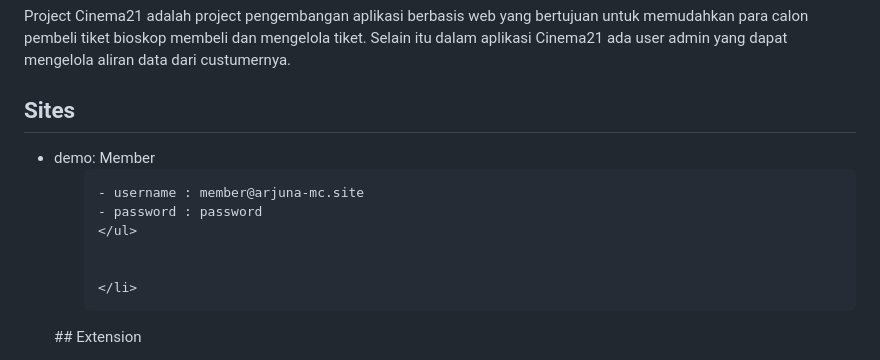
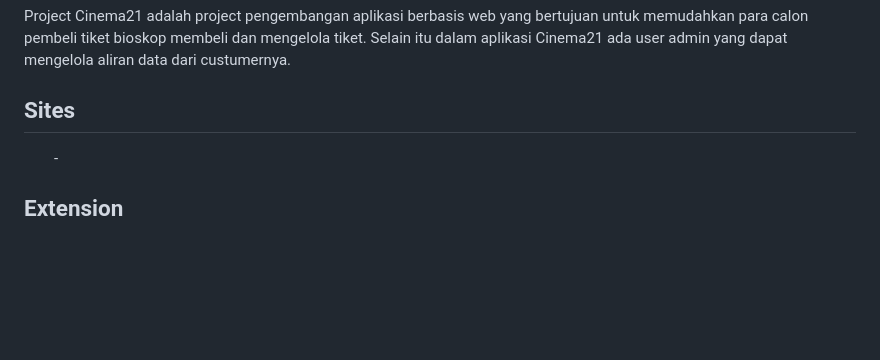
Before and after one commit to fatkhan05/ukk_ticket_bioskop, a Markdown page: README.md, the part around the change. GitHub-like rendering; blank space fills up the shorter version.

```diff
--- a/README.md
+++ b/README.md
@@ -14,17 +14,15 @@ Project Cinema21 adalah project pengembangan aplikasi berbasis web yang bertujua
 ## Sites
 
 <ul>
-    <li>
+<!--     <li>
     demo: Member
      <ul>
+        - username : member@arjuna-mc.site
+        - password : password
+    </ul> -->
+    -
+</ul>
 
-    - username : member@arjuna-mc.site
-    - password : password
-    </ul>
-
-
-    </li>
-</ul>
 ## Extension
 
 - "php": "^8.0.2",
```
